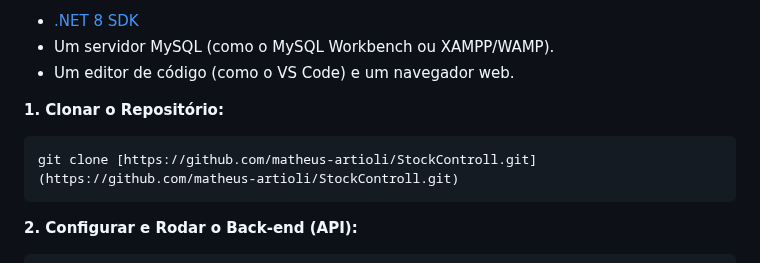
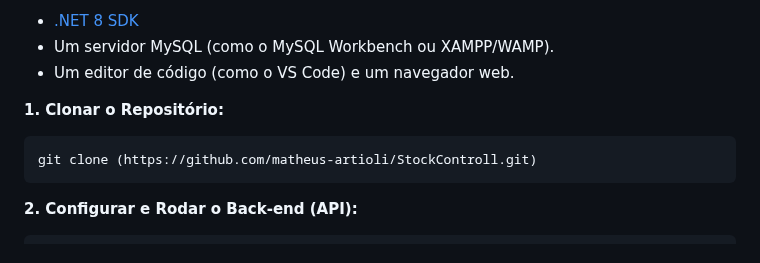
Before and after one commit to matheus-artioli/StockControll, a Markdown page: README.md, the part around the change. Drawn GitHub-style.

Commit message:
Fix git clone command in README.md

````diff
--- a/README.md
+++ b/README.md
@@ -85,7 +85,7 @@ Siga os passos abaixo para rodar a aplicação localmente.
 
 **1. Clonar o Repositório:**
 ```bash
-git clone [https://github.com/matheus-artioli/StockControll.git](https://github.com/matheus-artioli/StockControll.git)
+git clone (https://github.com/matheus-artioli/StockControll.git)
 ```
 
 **2. Configurar e Rodar o Back-end (API):**
````
